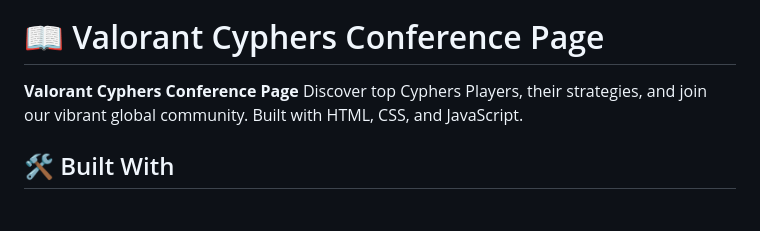
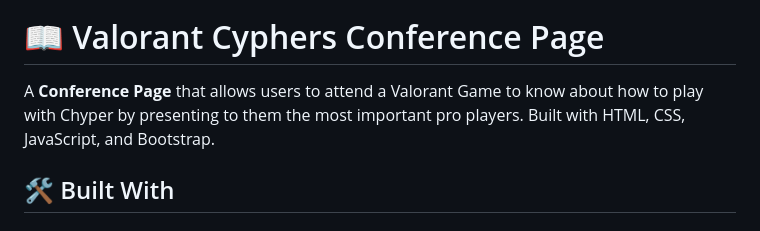
Before and after one commit to Rysth/Valorant-Conference-Page, a Markdown page: README.md, the part around the change. GitHub-like rendering.

```diff
--- a/README.md
+++ b/README.md
@@ -29,7 +29,7 @@
 
 # 📖 Valorant Cyphers Conference Page <a name="about-project"></a>
 
-**Valorant Cyphers Conference Page** Discover top Cyphers Players, their strategies, and join our vibrant global community. Built with HTML, CSS, and JavaScript.
+A **Conference Page** that allows users to attend a Valorant Game to know about how to play with Chyper by presenting to them the most important pro players. Built with HTML, CSS, JavaScript, and Bootstrap.
 
 ## 🛠 Built With <a name="built-with"></a>
 
```
